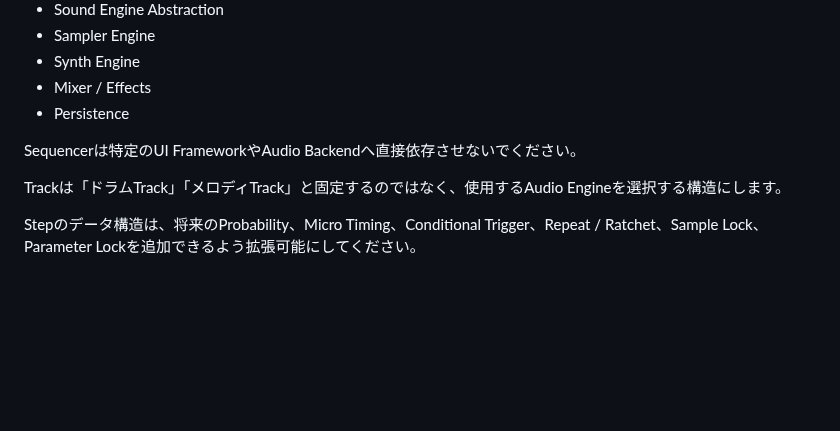
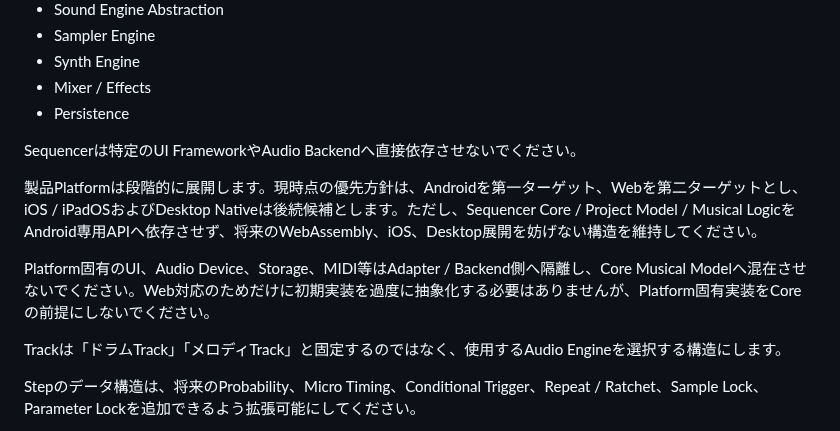
Before and after one commit to akm831/original_sequencer, a Markdown page: AGENTS.md, the part around the change. Rendered like a GitHub page; blank space fills up the shorter version.

Commit message:
docs: clarify cross-platform product strategy

```diff
--- a/AGENTS.md
+++ b/AGENTS.md
@@ -69,6 +69,10 @@ Learning Noteは仕様の正本ではありません。仕様は各Domain Spec
 
 Sequencerは特定のUI FrameworkやAudio Backendへ直接依存させないでください。
 
+製品Platformは段階的に展開します。現時点の優先方針は、Androidを第一ターゲット、Webを第二ターゲットとし、iOS / iPadOSおよびDesktop Nativeは後続候補とします。ただし、Sequencer Core / Project Model / Musical LogicをAndroid専用APIへ依存させず、将来のWebAssembly、iOS、Desktop展開を妨げない構造を維持してください。
+
+Platform固有のUI、Audio Device、Storage、MIDI等はAdapter / Backend側へ隔離し、Core Musical Modelへ混在させないでください。Web対応のためだけに初期実装を過度に抽象化する必要はありませんが、Platform固有実装をCoreの前提にしないでください。
+
 Trackは「ドラムTrack」「メロディTrack」と固定するのではなく、使用するAudio Engineを選択する構造にします。
 
 Stepのデータ構造は、将来のProbability、Micro Timing、Conditional Trigger、Repeat / Ratchet、Sample Lock、Parameter Lockを追加できるよう拡張可能にしてください。
```
